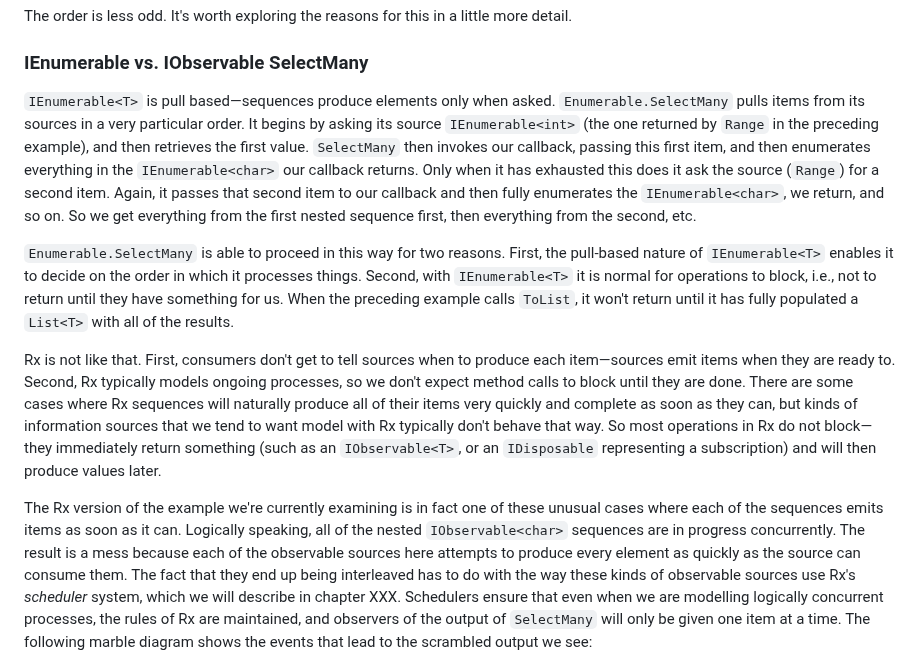
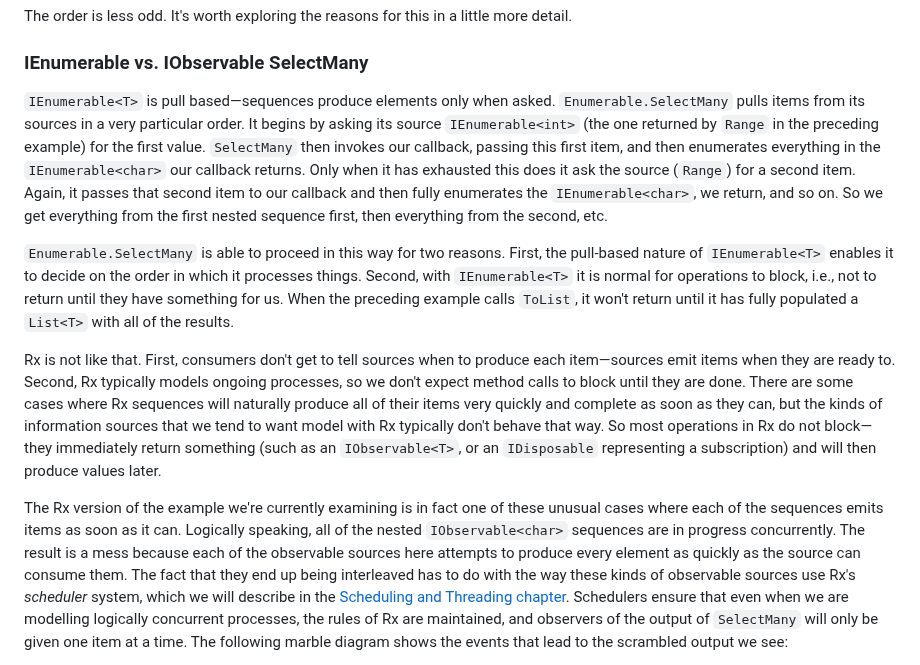
Before and after one commit to LeeCampbell/IntroToRx, a Markdown page: content/06_Transformation.md, the part around one of its changes. Drawn GitHub-style.

```diff
--- a/content/06_Transformation.md
+++ b/content/06_Transformation.md
@@ -180,11 +180,11 @@ The order is less odd. It's worth exploring the reasons for this in a little mor
 
 ### IEnumerable<T> vs. IObservable<T> SelectMany
 
-`IEnumerable<T>` is pull based—sequences produce elements only when asked. `Enumerable.SelectMany` pulls items from its sources in a very particular order. It begins by asking its source `IEnumerable<int>` (the one returned by `Range` in the preceding example), and then retrieves the first value. `SelectMany` then invokes our callback, passing this first item, and then enumerates everything in the `IEnumerable<char>` our callback returns. Only when it has exhausted this does it ask the source (`Range`) for a second item. Again, it passes that second item to our callback and then fully enumerates the `IEnumerable<char>`, we return, and so on. So we get everything from the first nested sequence first, then everything from the second, etc.
+`IEnumerable<T>` is pull based—sequences produce elements only when asked. `Enumerable.SelectMany` pulls items from its sources in a very particular order. It begins by asking its source `IEnumerable<int>` (the one returned by `Range` in the preceding example) for the first value. `SelectMany` then invokes our callback, passing this first item, and then enumerates everything in the `IEnumerable<char>` our callback returns. Only when it has exhausted this does it ask the source (`Range`) for a second item. Again, it passes that second item to our callback and then fully enumerates the `IEnumerable<char>`, we return, and so on. So we get everything from the first nested sequence first, then everything from the second, etc.
 
 `Enumerable.SelectMany` is able to proceed in this way for two reasons. First, the pull-based nature of `IEnumerable<T>` enables it to decide on the order in which it processes things. Second, with `IEnumerable<T>` it is normal for operations to block, i.e., not to return until they have something for us. When the preceding example calls `ToList`, it won't return until it has fully populated a `List<T>` with all of the results.
 
-Rx is not like that. First, consumers don't get to tell sources when to produce each item—sources emit items when they are ready to. Second, Rx typically models ongoing processes, so we don't expect method calls to block until they are done. There are some cases where Rx sequences will naturally produce all of their items very quickly and complete as soon as they can, but kinds of information sources that we tend to want model with Rx typically don't behave that way. So most operations in Rx do not block—they immediately return something (such as an `IObservable<T>`, or an `IDisposable` representing a subscription) and will then produce values later.
+Rx is not like that. First, consumers don't get to tell sources when to produce each item—sources emit items when they are ready to. Second, Rx typically models ongoing processes, so we don't expect method calls to block until they are done. There are some cases where Rx sequences will naturally produce all of their items very quickly and complete as soon as they can, but the kinds of information sources that we tend to want model with Rx typically don't behave that way. So most operations in Rx do not block—they immediately return something (such as an `IObservable<T>`, or an `IDisposable` representing a subscription) and will then produce values later.
 
-The Rx version of the example we're currently examining is in fact one of these unusual cases where each of the sequences emits items as soon as it can. Logically speaking, all of the nested `IObservable<char>` sequences are in progress concurrently. The result is a mess because each of the observable sources here attempts to produce every element as quickly as the source can consume them. The fact that they end up being interleaved has to do with the way these kinds of observable sources use Rx's _scheduler_ system, which we will describe in chapter XXX. Schedulers ensure that even when we are modelling logically concurrent processes, the rules of Rx are maintained, and observers of the output of `SelectMany` will only be given one item at a time. The following marble diagram shows the events that lead to the scrambled output we see:
+The Rx version of the example we're currently examining is in fact one of these unusual cases where each of the sequences emits items as soon as it can. Logically speaking, all of the nested `IObservable<char>` sequences are in progress concurrently. The result is a mess because each of the observable sources here attempts to produce every element as quickly as the source can consume them. The fact that they end up being interleaved has to do with the way these kinds of observable sources use Rx's _scheduler_ system, which we will describe in the [Scheduling and Threading chapter](11_SchedulingAndThreading.md). Schedulers ensure that even when we are modelling logically concurrent processes, the rules of Rx are maintained, and observers of the output of `SelectMany` will only be given one item at a time. The following marble diagram shows the events that lead to the scrambled output we see:
 
```
Also changed, not shown: other parts of content/06_Transformation.md (+17 -15 lines), content/05_Filtering.md (+1 -1 lines).
